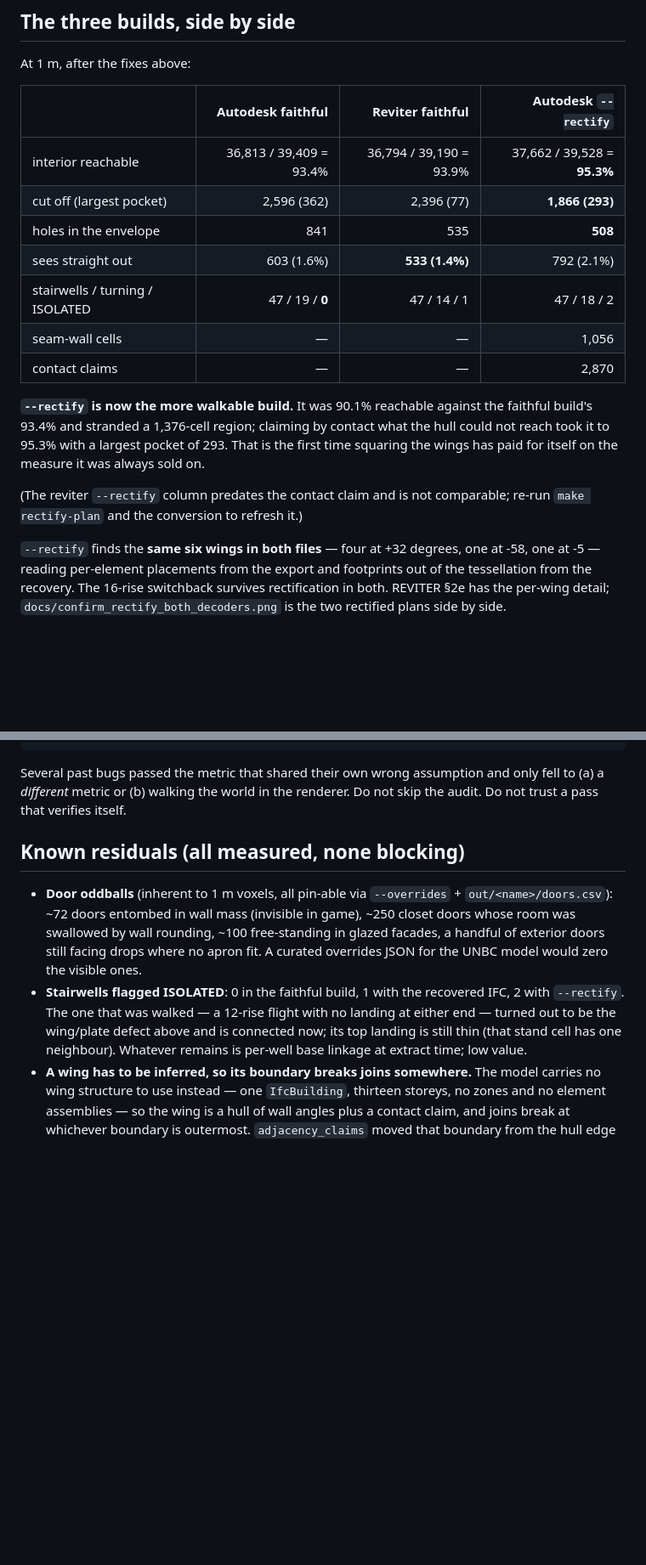
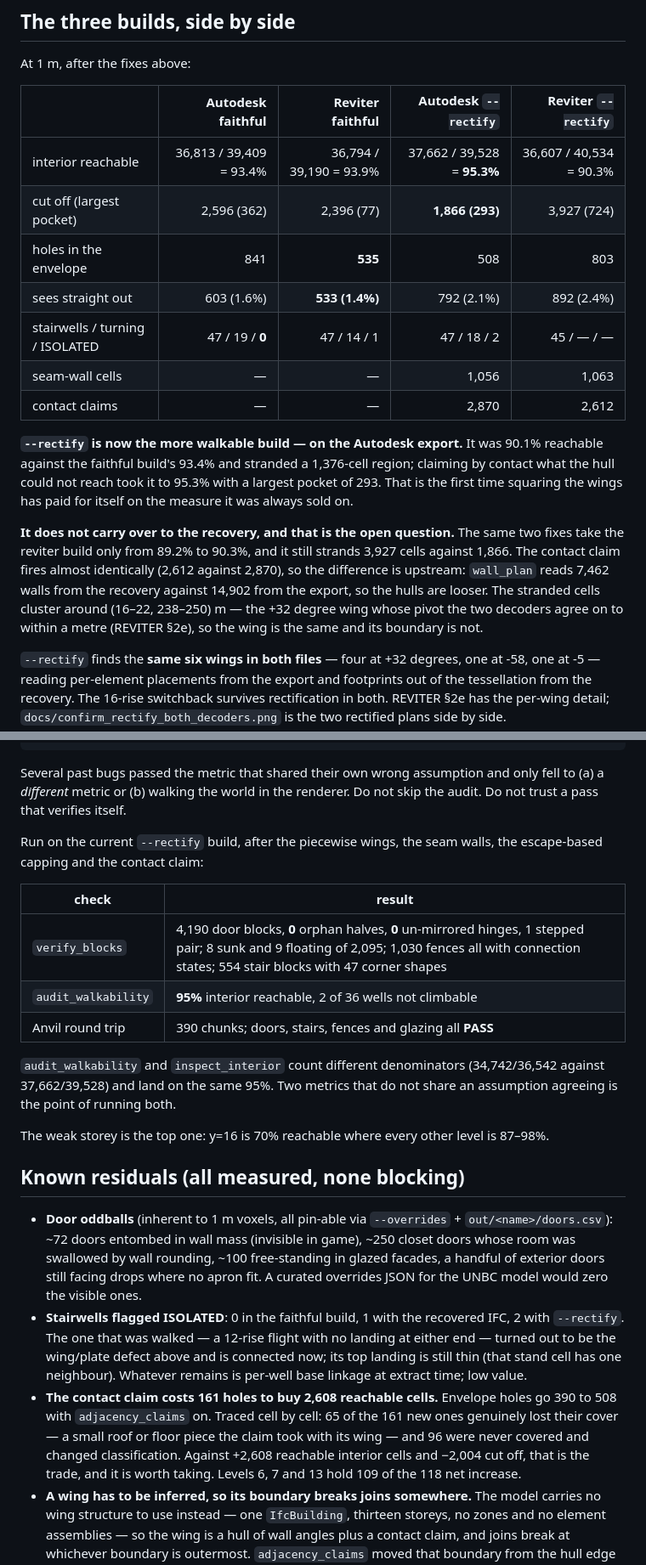
Before and after one commit to ahzs645/bimmer, a Markdown page: HANDOFF.md, 2 parts joined by grey strips. Shown at 85% size. GitHub-like rendering; blank space fills up the shorter version.

Commit message:
Run the checks the engine changes were never run against, and refresh both builds
Four passes were added or rewritten this round -- piecewise wings, seam
walls, escape-based capping, contact claiming -- and HANDOFF's own
"after ANY engine change" list had not been run once. Run now on the
--rectify build:

  verify_blocks       4,190 door blocks, 0 orphan halves, 0 un-mirrored
                      hinges, 1 stepped pair; 8 sunk and 9 floating of
                      2,095; 1,030 fences all stated; 554 stair blocks
  audit_walkability   95% interior reachable, 2 of 36 wells unclimbable
  Anvil round trip    390 chunks; doors, stairs, fences, glazing PASS

audit_walkability and inspect_interior count different denominators --
34,742/36,542 against 37,662/39,528 -- and land on the same 95%. Two
metrics that share no assumption agreeing is the point of running both.

The envelope-holes regression the contact claim caused is traced rather
than waved at: 390 to 508, and of the 161 new ones, 65 genuinely lost
their cover (a small roof or floor piece the claim took with its wing)
and 96 were never covered and changed classification. Against +2,608
reachable and -2,004 cut off, the trade is worth taking.

The reviter --rectify column was stale and is measured again on the
current engine. It is the finding of this round: the two fixes take the
EXPORT from 90.1% to 95.3% and the RECOVERY only from 89.2% to 90.3%,
with 3,927 cells still stranded against 1,866. The contact claim fires
almost identically (2,612 against 2,870), so the difference is upstream
-- wall_plan reads 7,462 walls from the recovery against 14,902 from the
export, so the hulls are looser. The stranded cells cluster at (16-22,
238-250) m, around the +32 degree wing whose pivot the two decoders
agree on to within a metre: the wing is the same and its boundary is
not.

Co-Authored-By: Claude Opus 5 <noreply@anthropic.com>
Claude-Session: https://claude.ai/code/session_01Q1fCR5uDwXnyzQyufH8dos

```diff
--- a/HANDOFF.md
+++ b/HANDOFF.md
@@ -290,24 +290,31 @@ Every one of these was a number first, and looking changed two of them:
 
 At 1 m, after the fixes above:
 
-| | Autodesk faithful | Reviter faithful | Autodesk `--rectify` |
-|---|---:|---:|---:|
-| interior reachable | 36,813 / 39,409 = 93.4% | 36,794 / 39,190 = 93.9% | 37,662 / 39,528 = **95.3%** |
-| cut off (largest pocket) | 2,596 (362) | 2,396 (77) | **1,866 (293)** |
-| holes in the envelope | 841 | 535 | **508** |
-| sees straight out | 603 (1.6%) | **533 (1.4%)** | 792 (2.1%) |
-| stairwells / turning / ISOLATED | 47 / 19 / **0** | 47 / 14 / 1 | 47 / 18 / 2 |
-| seam-wall cells | — | — | 1,056 |
-| contact claims | — | — | 2,870 |
+| | Autodesk faithful | Reviter faithful | Autodesk `--rectify` | Reviter `--rectify` |
+|---|---:|---:|---:|---:|
+| interior reachable | 36,813 / 39,409 = 93.4% | 36,794 / 39,190 = 93.9% | 37,662 / 39,528 = **95.3%** | 36,607 / 40,534 = 90.3% |
+| cut off (largest pocket) | 2,596 (362) | 2,396 (77) | **1,866 (293)** | 3,927 (724) |
+| holes in the envelope | 841 | **535** | 508 | 803 |
+| sees straight out | 603 (1.6%) | **533 (1.4%)** | 792 (2.1%) | 892 (2.4%) |
+| stairwells / turning / ISOLATED | 47 / 19 / **0** | 47 / 14 / 1 | 47 / 18 / 2 | 45 / — / — |
+| seam-wall cells | — | — | 1,056 | 1,063 |
+| contact claims | — | — | 2,870 | 2,612 |
 
-**`--rectify` is now the more walkable build.** It was 90.1% reachable
-against the faithful build's 93.4% and stranded a 1,376-cell region;
-claiming by contact what the hull could not reach took it to 95.3% with a
-largest pocket of 293. That is the first time squaring the wings has paid
-for itself on the measure it was always sold on.
+**`--rectify` is now the more walkable build — on the Autodesk export.**
+It was 90.1% reachable against the faithful build's 93.4% and stranded a
+1,376-cell region; claiming by contact what the hull could not reach took
+it to 95.3% with a largest pocket of 293. That is the first time squaring
+the wings has paid for itself on the measure it was always sold on.
 
-(The reviter `--rectify` column predates the contact claim and is not
-comparable; re-run `make rectify-plan` and the conversion to refresh it.)
+**It does not carry over to the recovery, and that is the open question.**
+The same two fixes take the reviter build only from 89.2% to 90.3%, and
+it still strands 3,927 cells against 1,866. The contact claim fires
+almost identically (2,612 against 2,870), so the difference is upstream:
+`wall_plan` reads 7,462 walls from the recovery against 14,902 from the
+export, so the hulls are looser. The stranded cells cluster around
+(16–22, 238–250) m — the +32 degree wing whose pivot the two decoders
+agree on to within a metre (REVITER §2e), so the wing is the same and its
+boundary is not.
 
 `--rectify` finds the **same six wings in both files** — four at +32
 degrees, one at -58, one at -5 — reading per-element placements from the
@@ -331,6 +338,23 @@ assumption and only fell to (a) a *different* metric or (b) walking the
 world in the renderer. Do not skip the audit. Do not trust a pass that
 verifies itself.
 
+Run on the current `--rectify` build, after the piecewise wings, the seam
+walls, the escape-based capping and the contact claim:
+
+| check | result |
+| --- | --- |
+| `verify_blocks` | 4,190 door blocks, **0** orphan halves, **0** un-mirrored hinges, 1 stepped pair; 8 sunk and 9 floating of 2,095; 1,030 fences all with connection states; 554 stair blocks with 47 corner shapes |
+| `audit_walkability` | **95%** interior reachable, 2 of 36 wells not climbable |
+| Anvil round trip | 390 chunks; doors, stairs, fences and glazing all **PASS** |
+
+`audit_walkability` and `inspect_interior` count different denominators
+(34,742/36,542 against 37,662/39,528) and land on the same 95%. Two
+metrics that do not share an assumption agreeing is the point of running
+both.
+
+The weak storey is the top one: y=16 is 70% reachable where every other
+level is 87–98%.
+
 ## Known residuals (all measured, none blocking)
 
 - **Door oddballs** (inherent to 1 m voxels, all pin-able via
@@ -345,6 +369,13 @@ verifies itself.
   defect above and is connected now; its top landing is still thin (that
   stand cell has one neighbour). Whatever remains is per-well base
   linkage at extract time; low value.
+- **The contact claim costs 161 holes to buy 2,608 reachable cells.**
+  Envelope holes go 390 to 508 with `adjacency_claims` on. Traced cell by
+  cell: 65 of the 161 new ones genuinely lost their cover — a small roof
+  or floor piece the claim took with its wing — and 96 were never covered
+  and changed classification. Against +2,608 reachable interior cells and
+  −2,004 cut off, that is the trade, and it is worth taking. Levels 6, 7
+  and 13 hold 109 of the 118 net increase.
 - **A wing has to be inferred, so its boundary breaks joins somewhere.**
   The model carries no wing structure to use instead — one `IfcBuilding`,
   thirteen storeys, no zones and no element assemblies — so the wing is a
```
Also changed, not shown: REVITER.md (+16 -7 lines).
